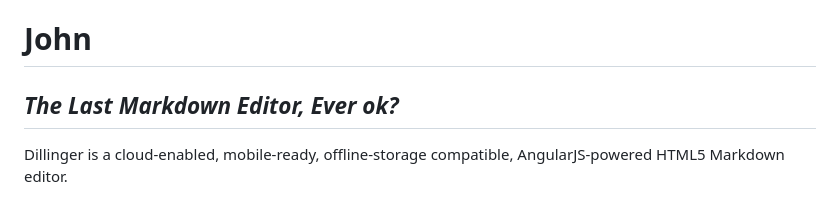
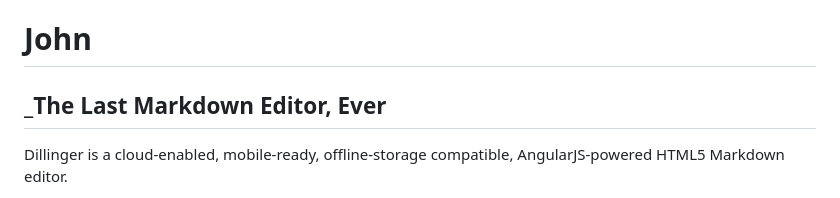
Before and after one commit to oneRaSol/oneRaSol-Mean-Project-1-Blog, a Markdown page: test.md, the part around the change. Drawn GitHub-style.

```diff
--- a/test.md
+++ b/test.md
@@ -1,5 +1,5 @@
 # John
-## _The Last Markdown Editor, Ever ok?_
+## _The Last Markdown Editor, Ever
 
 Dillinger is a cloud-enabled, mobile-ready, offline-storage compatible,
 AngularJS-powered HTML5 Markdown editor.
```
